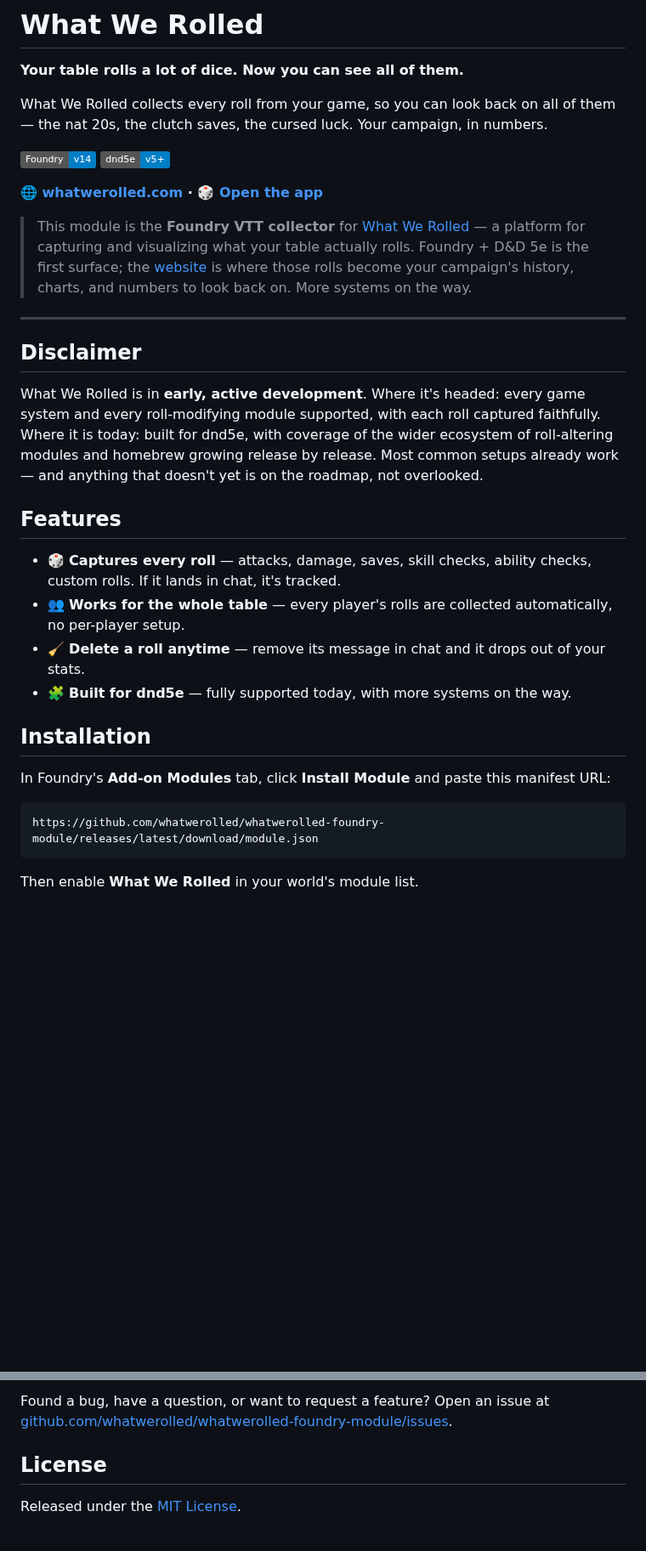
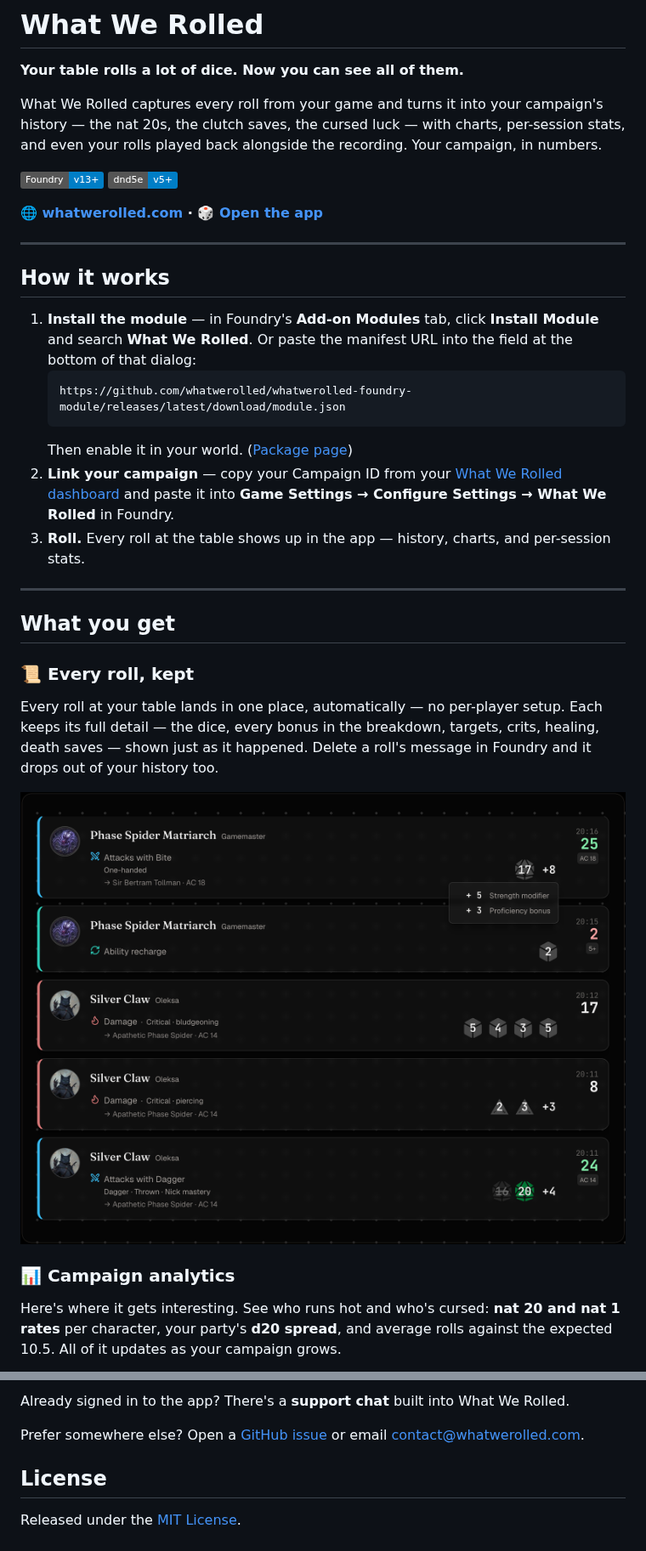
Before and after one commit to whatwerolled/whatwerolled-foundry-module, a Markdown page: README.md, 2 parts joined by grey strips. Shown at 85% size. Rendered like a GitHub page; pictures changed too: media/history.png (added); badges without logos; blank space fills up the shorter version.

````diff
--- a/README.md
+++ b/README.md
@@ -2,47 +2,53 @@
 
 **Your table rolls a lot of dice. Now you can see all of them.**
 
-What We Rolled collects every roll from your game, so you can look back on all of
-them — the nat 20s, the clutch saves, the cursed luck. Your campaign, in numbers.
+What We Rolled captures every roll from your game and turns it into your campaign's
+history — the nat 20s, the clutch saves, the cursed luck — with charts, per-session
+stats, and even your rolls played back alongside the recording. Your campaign, in
+numbers.
 
-![Foundry v14](https://img.shields.io/badge/Foundry-v14-informational)
+![Foundry v13+](https://img.shields.io/badge/Foundry-v13%2B-informational)
 ![dnd5e v5+](https://img.shields.io/badge/dnd5e-v5%2B-informational)
 
 **🌐 [whatwerolled.com](https://whatwerolled.com) · 🎲 [Open the app](https://app.whatwerolled.com)**
 
-> This module is the **Foundry VTT collector** for [What We Rolled](https://whatwerolled.com) — a
-> platform for capturing and visualizing what your table actually rolls. Foundry + D&D 5e is the
-> first surface; the [website](https://whatwerolled.com) is where those rolls become your
-> campaign's history, charts, and numbers to look back on. More systems on the way.
+---
+
+## How it works
+
+1. **Install the module** — in Foundry's **Add-on Modules** tab, click **Install
+   Module** and search **What We Rolled**. Or paste the manifest URL into the field
+   at the bottom of that dialog:
+   ```
+   https://github.com/whatwerolled/whatwerolled-foundry-module/releases/latest/download/module.json
+   ```
+   Then enable it in your world. ([Package page](https://foundryvtt.com/packages/whatwerolled))
+2. **Link your campaign** — copy your Campaign ID from your
+   [What We Rolled dashboard](https://app.whatwerolled.com) and paste it into
+   **Game Settings → Configure Settings → What We Rolled** in Foundry.
+3. **Roll.** Every roll at the table shows up in the app — history, charts, and
+   per-session stats.
 
 ---
 
-## Disclaimer
+## What you get
 
-What We Rolled is in **early, active development**. Where it's headed: every game
-system and every roll-modifying module supported, with each roll captured
-faithfully. Where it is today: built for dnd5e, with coverage of the wider ecosystem
-of roll-altering modules and homebrew growing release by release. Most common setups
-already work — and anything that doesn't yet is on the roadmap, not overlooked.
+### 📜 Every roll, kept
 
-## Features
+Every roll at your table lands in one place, automatically — no per-player setup.
+Each keeps its full detail — the dice, every bonus in the breakdown, targets, crits,
+healing, death saves — shown just as it happened. Delete a roll's message in Foundry
+and it drops out of your history too.
 
-- 🎲 **Captures every roll** — attacks, damage, saves, skill checks, ability
-  checks, custom rolls. If it lands in chat, it's tracked.
-- 👥 **Works for the whole table** — every player's rolls are collected
-  automatically, no per-player setup.
-- 🧹 **Delete a roll anytime** — remove its message in chat and it drops out of
-  your stats.
-- 🧩 **Built for dnd5e** — fully supported today, with more systems on the way.
+<!-- SCREENSHOT: the roll history feed with a few rich cards + a breakdown popover open -->
 
-## Installation
+![Roll history](media/history.png)
 
-In Foundry's **Add-on Modules** tab, click **Install Module** and paste this
-manifest URL:
+### 📊 Campaign analytics
 
-```
-https://github.com/whatwerolled/whatwerolled-foundry-module/releases/latest/download/module.json
-```
+Here's where it gets interesting. See who runs hot and who's cursed: **nat 20 and
+nat 1 rates** per character, your party's **d20 spread**, and average rolls against
+the expected 10.5. All of it updates as your campaign grows.
 
-Then enable **What We Rolled** in your world's module list.
+<!-- SCREENSHOT: the analytics page — hero stat tiles + a couple of the signature charts -->
 
@@ -77,6 +112,9 @@ isn't, and how to stop sending at any time.
 
-Found a bug, have a question, or want to request a feature? Open an issue at
-[github.com/whatwerolled/whatwerolled-foundry-module/issues](https://github.com/whatwerolled/whatwerolled-foundry-module/issues).
+Already signed in to the app? There's a **support chat** built into What We Rolled.
+
+Prefer somewhere else? Open a
+[GitHub issue](https://github.com/whatwerolled/whatwerolled-foundry-module/issues) or
+email [contact@whatwerolled.com](mailto:contact@whatwerolled.com).
 
 ## License
 
````
Also changed, not shown: other parts of README.md (+47 -18 lines), media/analytics.png (added).
